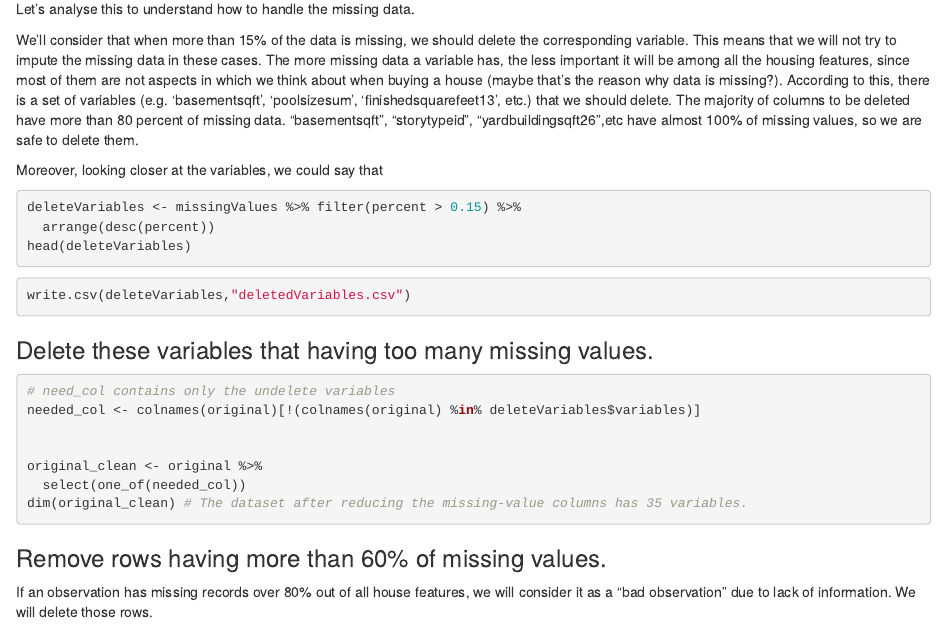
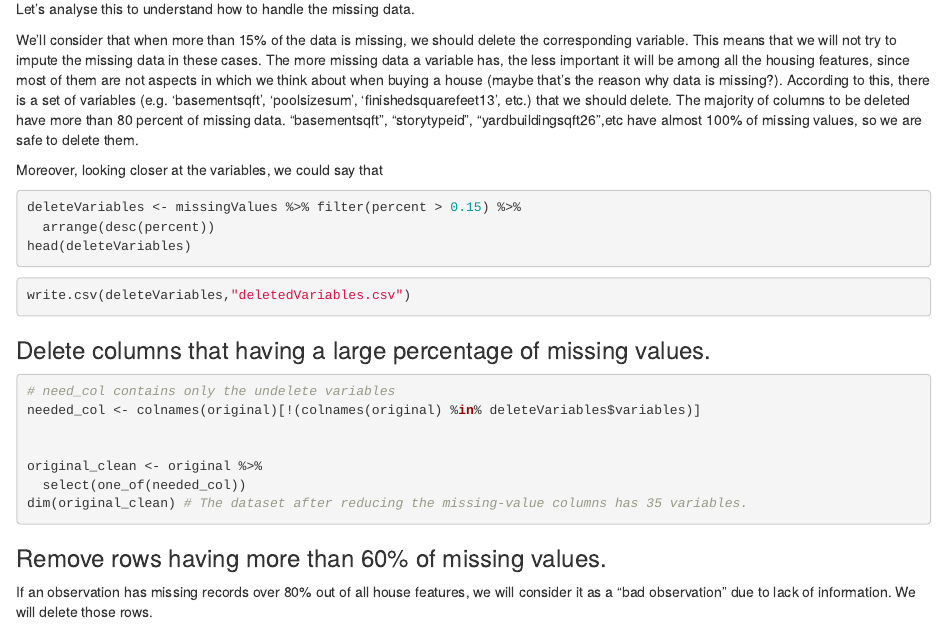
Before and after one commit to mofuoku/Showusthemoney, an R Markdown document (Shu/zillow.Rmd): the page in a window 1100 px wide, from 1380 px down. Rendered offline with R 4.5, knitr and Pandoc, with nearby package versions; the code chunks are not run, so their results and figures are left out.

Commit message:
edit code

````diff
--- a/Shu/zillow.Rmd
+++ b/Shu/zillow.Rmd
@@ -105,7 +105,7 @@ head(deleteVariables)
 write.csv(deleteVariables,"deletedVariables.csv")
 ```
 
-### Delete these variables that having too many missing values.
+### Delete columns that having a large percentage of missing values.
 ```{r}
 # need_col contains only the undelete variables
 needed_col <- colnames(original)[!(colnames(original) %in% deleteVariables$variables)]
````
